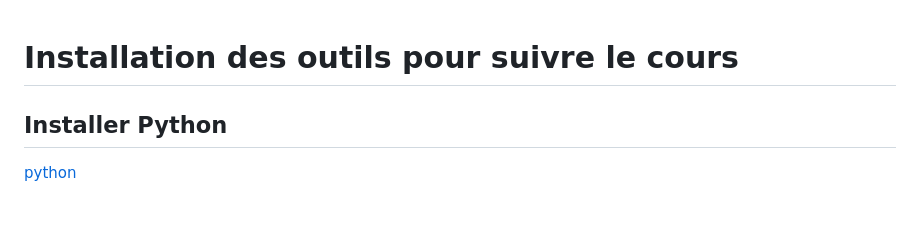
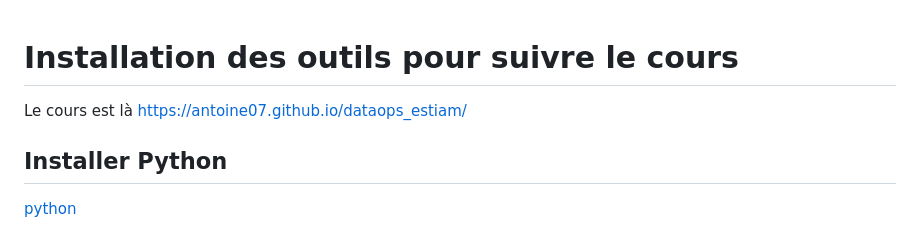
Before and after one commit to Antoine07/dataops_estiam, a Markdown page: install.md, the part around the change. Drawn GitHub-style.

```diff
--- a/install.md
+++ b/install.md
@@ -1,4 +1,6 @@
 # Installation des outils pour suivre le cours
+
+Le cours est là https://antoine07.github.io/dataops_estiam/
 
 ## Installer Python
 
```
Also changed, not shown: Slides/installation.md (added, +199 -0 lines), Slides/introduction.md (renamed from Slides/t.md, +7 -0 lines), images/estiam.png (added), 2 other files.
